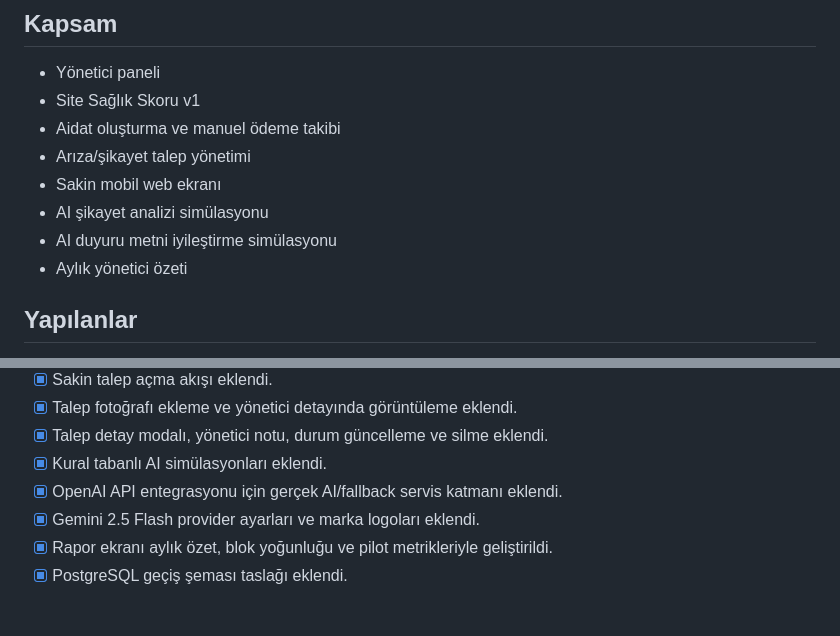
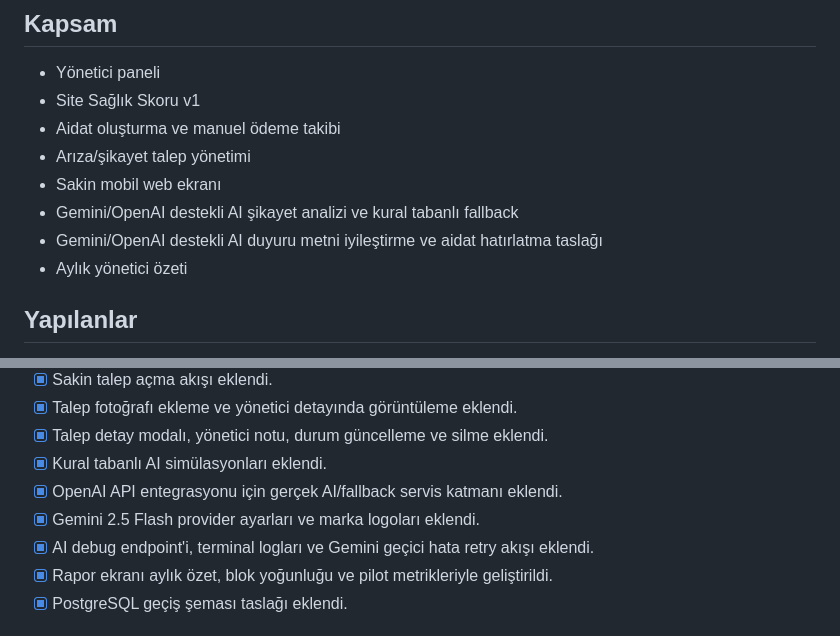
Before and after one commit to omerfarukbaysal04/ApartAI, a Markdown page: README.md, 2 parts joined by grey strips. GitHub-like rendering.

Commit message:
Refresh README roadmap status

```diff
--- a/README.md
+++ b/README.md
@@ -9,8 +9,8 @@ ApartAI dokümantasyonuna göre başlatılmış statik MVP prototipi.
 - Aidat oluşturma ve manuel ödeme takibi
 - Arıza/şikayet talep yönetimi
 - Sakin mobil web ekranı
-- AI şikayet analizi simülasyonu
-- AI duyuru metni iyileştirme simülasyonu
+- Gemini/OpenAI destekli AI şikayet analizi ve kural tabanlı fallback
+- Gemini/OpenAI destekli AI duyuru metni iyileştirme ve aidat hatırlatma taslağı
 - Aylık yönetici özeti
 
 ## Yapılanlar
@@ -30,6 +30,7 @@ ApartAI dokümantasyonuna göre başlatılmış statik MVP prototipi.
 - [x] Kural tabanlı AI simülasyonları eklendi.
 - [x] OpenAI API entegrasyonu için gerçek AI/fallback servis katmanı eklendi.
 - [x] Gemini 2.5 Flash provider ayarları ve marka logoları eklendi.
+- [x] AI debug endpoint'i, terminal logları ve Gemini geçici hata retry akışı eklendi.
 - [x] Rapor ekranı aylık özet, blok yoğunluğu ve pilot metrikleriyle geliştirildi.
 - [x] PostgreSQL geçiş şeması taslağı eklendi.
 
```
